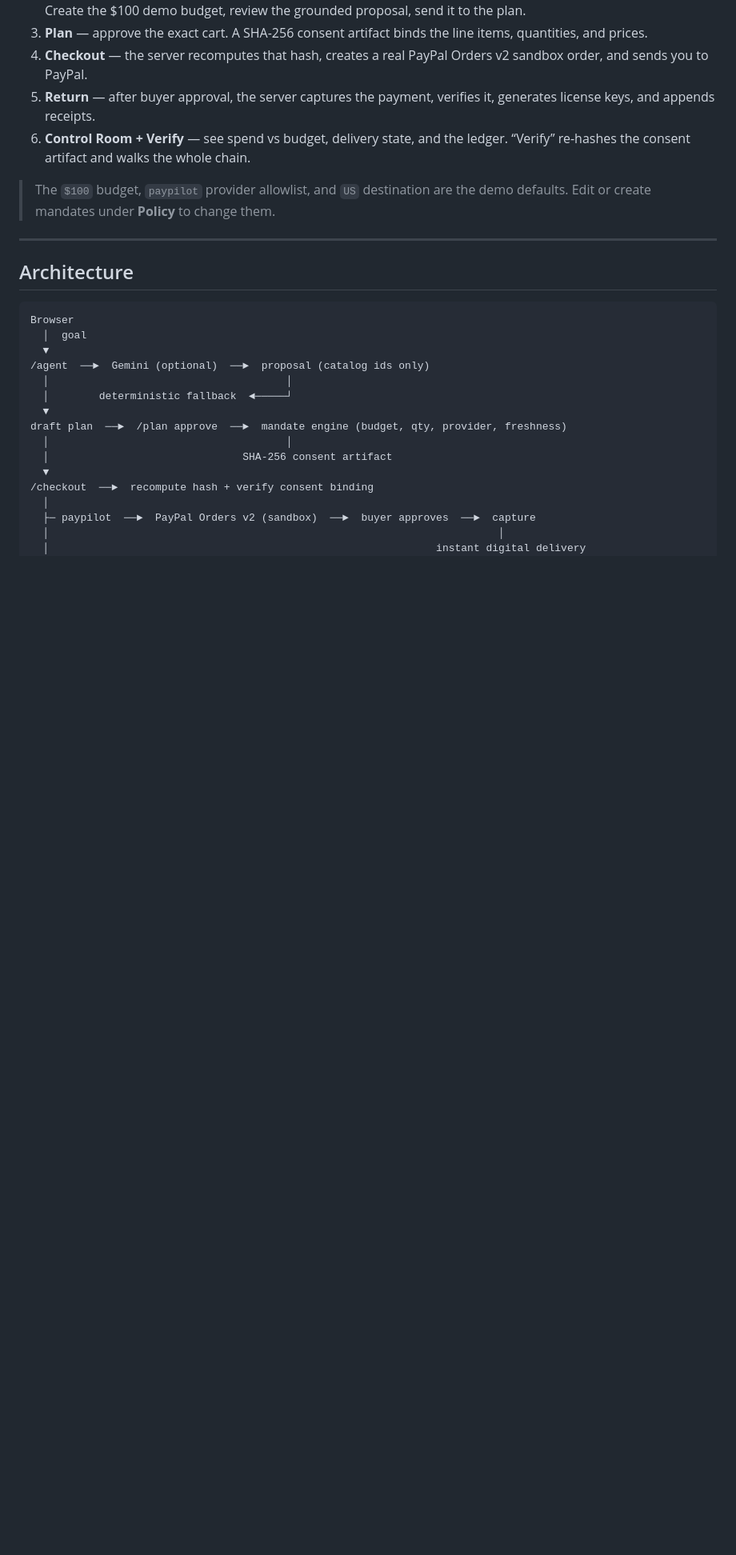
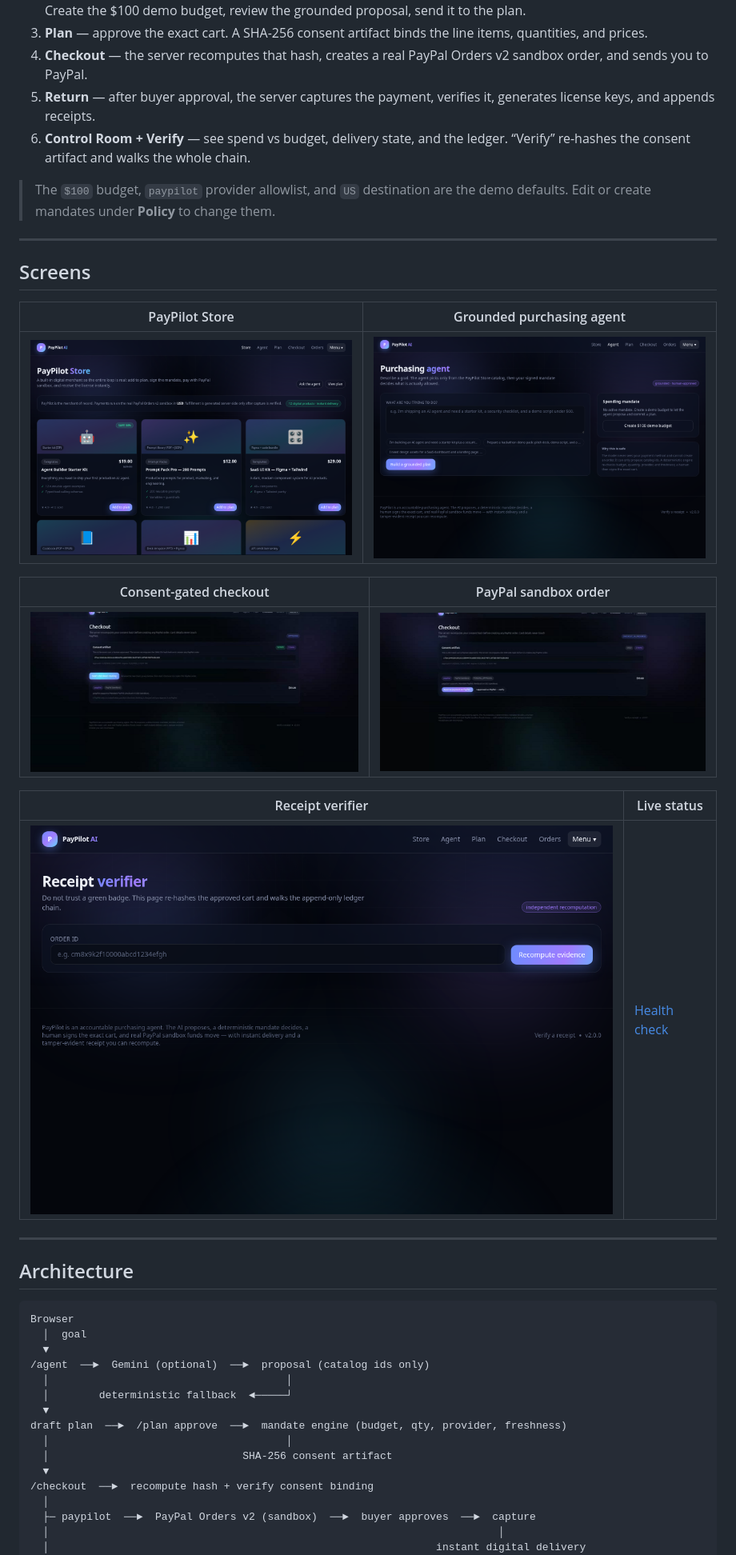
Before and after one commit to dsk-dev-ai/paypilot-ai, a Markdown page: README.md, the part around one of its changes. Shown at 80% size. Drawn GitHub-style; pictures changed too: docs/screenshots/agent.png (added), docs/screenshots/checkout-paypal.png (added), docs/screenshots/checkout.png (added); blank space fills up the shorter version.

Commit message:
docs: make README discoverable with badges, screenshots, and live links

```diff
--- a/README.md
+++ b/README.md
@@ -41,6 +70,22 @@ and a PostgreSQL hash-chained ledger.
 
 > The `$100` budget, `paypilot` provider allowlist, and `US` destination are the demo defaults. Edit or
 > create mandates under **Policy** to change them.
+
+---
+
+## Screens
+
+| PayPilot Store | Grounded purchasing agent |
+| --- | --- |
+| ![PayPilot Store](docs/screenshots/store.png) | ![Purchasing agent](docs/screenshots/agent.png) |
+
+| Consent-gated checkout | PayPal sandbox order |
+| --- | --- |
+| ![Checkout consent](docs/screenshots/checkout.png) | ![PayPal order](docs/screenshots/checkout-paypal.png) |
+
+| Receipt verifier | Live status |
+| --- | --- |
+| ![Receipt verifier](docs/screenshots/verify.png) | [Health check](https://paypilot-ai-14gl.onrender.com/api/health) |
 
 ---
 
```
Also changed, not shown: other parts of README.md (+49 -4 lines), docs/screenshots/home.png (added).
